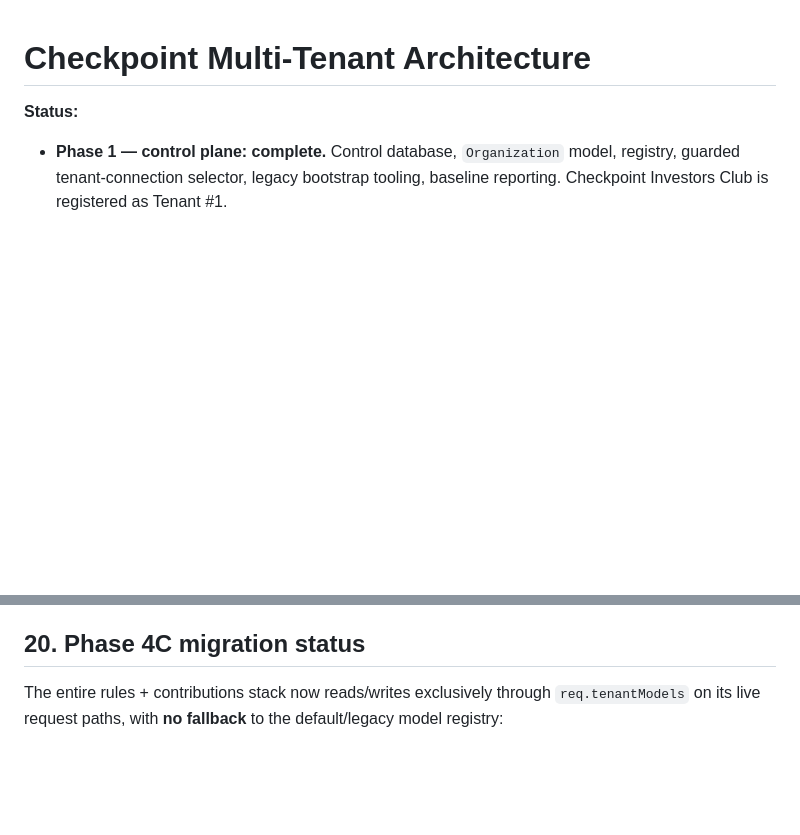
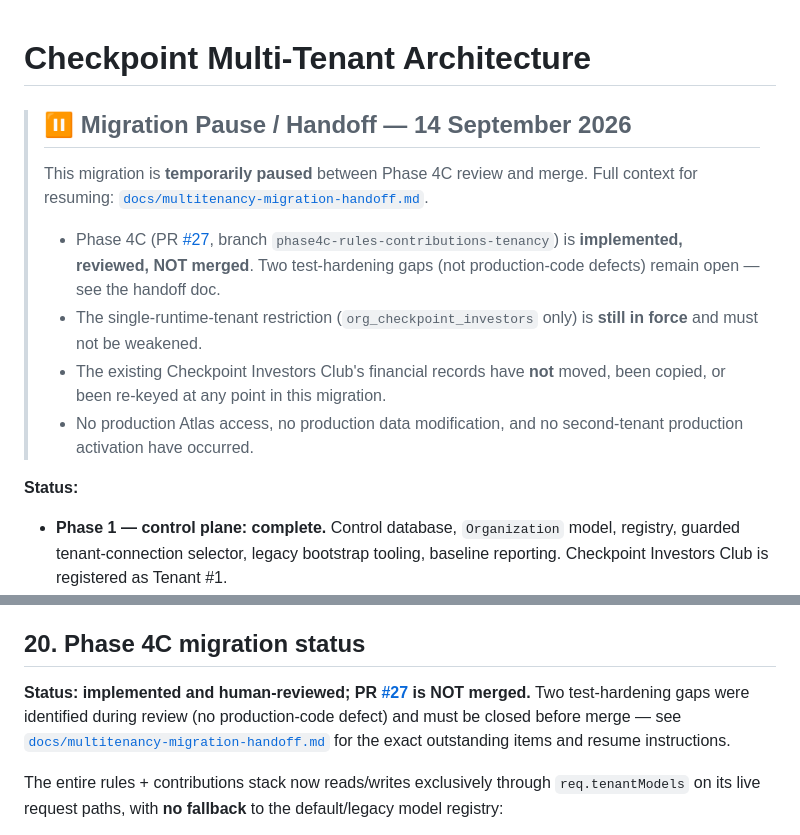
Before and after one commit to jkidune/checkpoint-dashboard, a Markdown page: docs/multitenancy-architecture.md, 2 parts joined by grey strips. GitHub-like rendering; blank space fills up the shorter version.

```diff
--- a/docs/multitenancy-architecture.md
+++ b/docs/multitenancy-architecture.md
@@ -1,4 +1,13 @@
 # Checkpoint Multi-Tenant Architecture
+
+> ## ⏸ Migration Pause / Handoff — 14 September 2026
+>
+> This migration is **temporarily paused** between Phase 4C review and merge. Full context for resuming: [`docs/multitenancy-migration-handoff.md`](./multitenancy-migration-handoff.md).
+>
+> - Phase 4C (PR [#27](https://github.com/jkidune/checkpoint-dashboard/pull/27), branch `phase4c-rules-contributions-tenancy`) is **implemented, reviewed, NOT merged**. Two test-hardening gaps (not production-code defects) remain open — see the handoff doc.
+> - The single-runtime-tenant restriction (`org_checkpoint_investors` only) is **still in force** and must not be weakened.
+> - The existing Checkpoint Investors Club's financial records have **not** moved, been copied, or been re-keyed at any point in this migration.
+> - No production Atlas access, no production data modification, and no second-tenant production activation have occurred.
 
 **Status:**
 
@@ -352,6 +361,8 @@ One route and one dual-entry-point service now read exclusively through `req.ten
 
 ## 20. Phase 4C migration status
 
+**Status: implemented and human-reviewed; PR [#27](https://github.com/jkidune/checkpoint-dashboard/pull/27) is NOT merged.** Two test-hardening gaps were identified during review (no production-code defect) and must be closed before merge — see [`docs/multitenancy-migration-handoff.md`](./multitenancy-migration-handoff.md) for the exact outstanding items and resume instructions.
+
 The entire rules + contributions stack now reads/writes exclusively through `req.tenantModels` on its live request paths, with **no fallback** to the default/legacy model registry:
 
 - `backend/routes/rules.js` — `GET /`, `GET /:fy`, `PUT /:fy`, and `DELETE /:fy` now resolve `req.tenantModels.FyRules` directly, using `getRulesForFYWithModel(req.tenantModels.FyRules, fy)` for `GET /:fy`. The `DEFAULTS` table, the "defaults spread first, DB record overrides" merge order, `_fromDB` behavior, response fields, and status codes are all unchanged. Its `getRulesForFY(fy)` export is **retained, unchanged, as a temporary default-bound compatibility API** — required by `loans.js` and `services/loanApprovalAssessment.js`, neither of which is migrated. `buildFinesForFY(fy, rules)` became `buildFinesForFY(models, fy, rules)`, and this file's own `/:fy/scan-fines`/`/:fy/recalculate-fines` handlers were migrated too even though they're shadowed at runtime by `rulesHotfix.js` — so there is no hidden default-bound fallback if `server.js`'s mount order ever changes.
```
Also changed, not shown: docs/multitenancy-migration-handoff.md (added, +161 -0 lines), docs/tenant-route-migration.md (+4 -0 lines).
